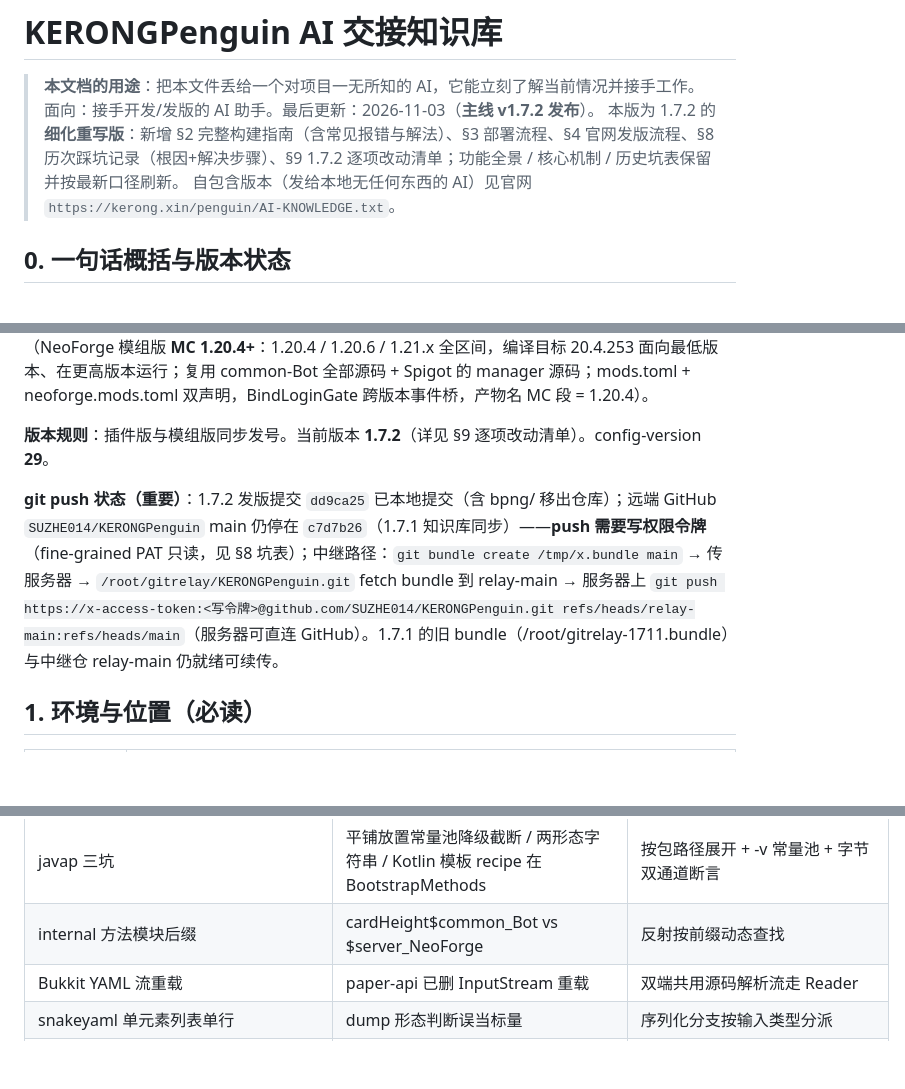
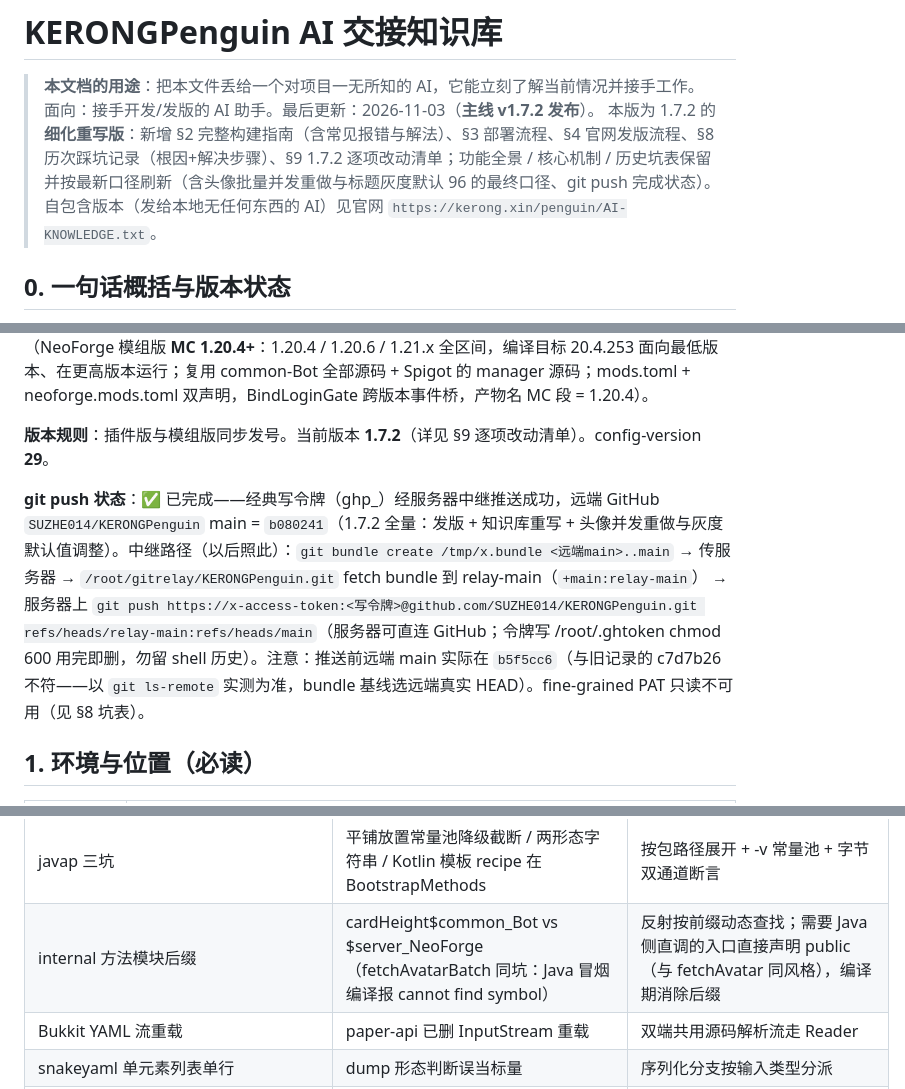
Before and after one commit to SUZHE014/KERONGPenguin, a Markdown page: AI-KNOWLEDGE.md, 3 parts joined by grey strips. Drawn GitHub-style; blank space fills up the shorter version.

```diff
--- a/AI-KNOWLEDGE.md
+++ b/AI-KNOWLEDGE.md
@@ -2,7 +2,7 @@
 
 > **本文档的用途**：把本文件丢给一个对项目一无所知的 AI，它能立刻了解当前情况并接手工作。
 > 面向：接手开发/发版的 AI 助手。最后更新：2026-11-03（**主线 v1.7.2 发布**）。
-> 本版为 1.7.2 的**细化重写版**：新增 §2 完整构建指南（含常见报错与解法）、§3 部署流程、§4 官网发版流程、§8 历次踩坑记录（根因+解决步骤）、§9 1.7.2 逐项改动清单；功能全景 / 核心机制 / 历史坑表保留并按最新口径刷新。
+> 本版为 1.7.2 的**细化重写版**：新增 §2 完整构建指南（含常见报错与解法）、§3 部署流程、§4 官网发版流程、§8 历次踩坑记录（根因+解决步骤）、§9 1.7.2 逐项改动清单；功能全景 / 核心机制 / 历史坑表保留并按最新口径刷新（含头像批量并发重做与标题灰度默认 96 的最终口径、git push 完成状态）。
 > 自包含版本（发给本地无任何东西的 AI）见官网 `https://kerong.xin/penguin/AI-KNOWLEDGE.txt`。
 
 ## 0. 一句话概括与版本状态
@@ -11,7 +11,7 @@ KERONGPenguin 是一个 **Minecraft 服务器 + QQ 官方机器人联动**的项
 
 **版本规则**：插件版与模组版同步发号。当前版本 **1.7.2**（详见 §9 逐项改动清单）。config-version **29**。
 
-**git push 状态（重要）**：1.7.2 发版提交 `dd9ca25` 已本地提交（含 bpng/ 移出仓库）；远端 GitHub `SUZHE014/KERONGPenguin` main 仍停在 `c7d7b26`（1.7.1 知识库同步）——**push 需要写权限令牌**（fine-grained PAT 只读，见 §8 坑表）；中继路径：`git bundle create /tmp/x.bundle main` → 传服务器 → `/root/gitrelay/KERONGPenguin.git` fetch bundle 到 relay-main → 服务器上 `git push https://x-access-token:<写令牌>@github.com/SUZHE014/KERONGPenguin.git refs/heads/relay-main:refs/heads/main`（服务器可直连 GitHub）。1.7.1 的旧 bundle（/root/gitrelay-1711.bundle）与中继仓 relay-main 仍就绪可续传。
+**git push 状态**：✅ 已完成——经典写令牌（ghp_）经服务器中继推送成功，远端 GitHub `SUZHE014/KERONGPenguin` main = `b080241`（1.7.2 全量：发版 + 知识库重写 + 头像并发重做与灰度默认值调整）。中继路径（以后照此）：`git bundle create /tmp/x.bundle <远端main>..main` → 传服务器 → `/root/gitrelay/KERONGPenguin.git` fetch bundle 到 relay-main（`+main:relay-main`） → 服务器上 `git push https://x-access-token:<写令牌>@github.com/SUZHE014/KERONGPenguin.git refs/heads/relay-main:refs/heads/main`（服务器可直连 GitHub；令牌写 /root/.ghtoken chmod 600 用完即删，勿留 shell 历史）。注意：推送前远端 main 实际在 `b5f5cc6`（与旧记录的 c7d7b26 不符——以 `git ls-remote` 实测为准，bundle 基线选远端真实 HEAD）。fine-grained PAT 只读不可用（见 §8 坑表）。
 
 ## 1. 环境与位置（必读）
 
@@ -226,7 +226,7 @@ Paper 1.21+ 内置 spark 不注册插件表（bundledSparkClassLoader 探测）
 | MultiEdit 非原子 | 部分成功后报错"未执行" | 失败后先 rg 检查文件实际状态 |
 | drawImage 十参目标/源矩形序 | 写反时等尺寸静默正确、cover 时整画布空白 | 几何改动必须不同宽高比像素级端到端断言 |
 | javap 三坑 | 平铺放置常量池降级截断 / 两形态字符串 / Kotlin 模板 recipe 在 BootstrapMethods | 按包路径展开 + -v 常量池 + 字节双通道断言 |
-| internal 方法模块后缀 | cardHeight$common_Bot vs $server_NeoForge | 反射按前缀动态查找 |
+| internal 方法模块后缀 | cardHeight$common_Bot vs $server_NeoForge（fetchAvatarBatch 同坑：Java 冒烟编译报 cannot find symbol） | 反射按前缀动态查找；需要 Java 侧直调的入口直接声明 public（与 fetchAvatar 同风格），编译期消除后缀 |
 | Bukkit YAML 流重载 | paper-api 已删 InputStream 重载 | 双端共用源码解析流走 Reader |
 | snakeyaml 单元素列表单行 | dump 形态判断误当标量 | 序列化分支按输入类型分派 |
 | YamlConfiguration.loadConfiguration 吞异常 | 返回空配置不抛出 | 失败可感知场景用实例方法 yaml.load(reader) |
```
Also changed, not shown: other parts of AI-KNOWLEDGE.md (+9 -9 lines).
